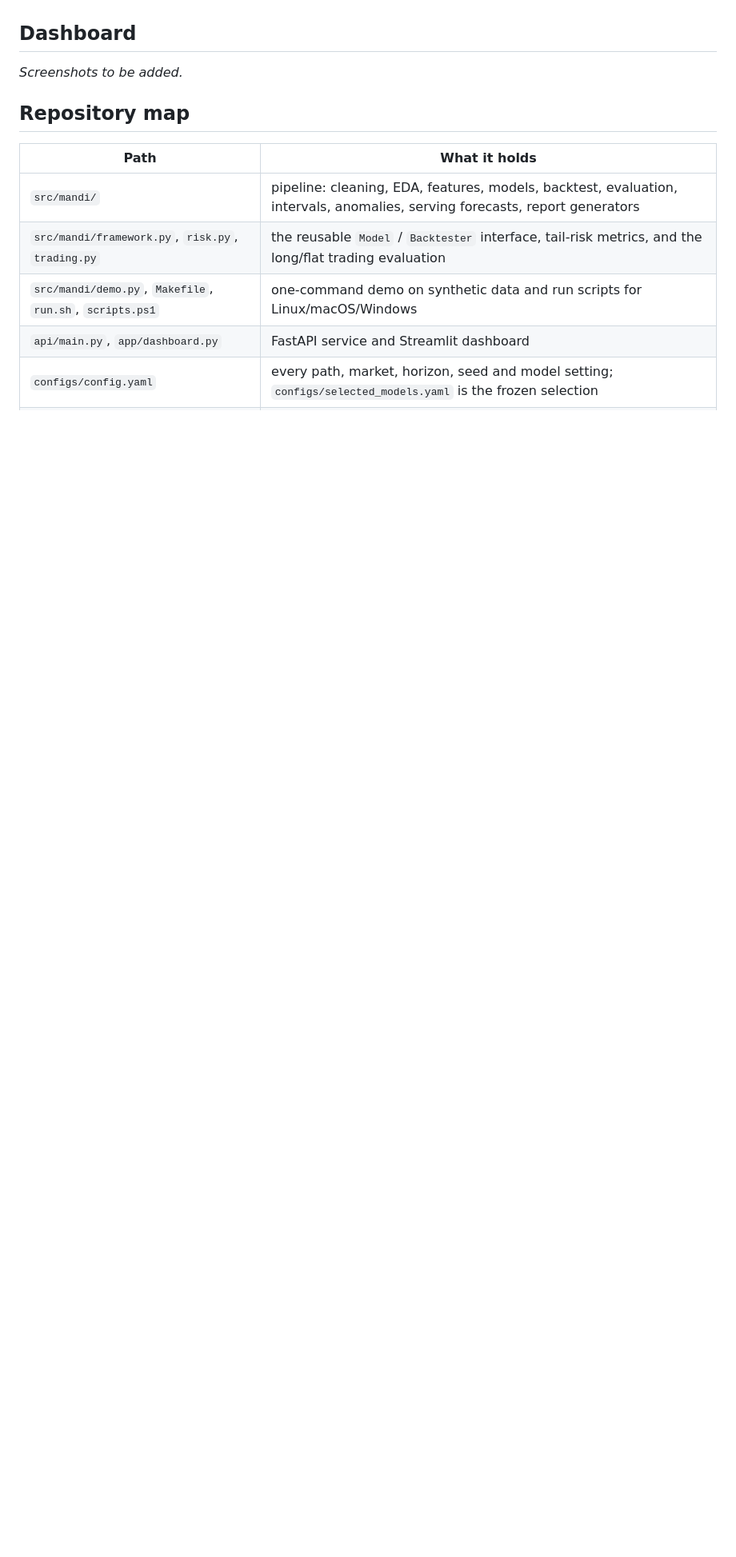
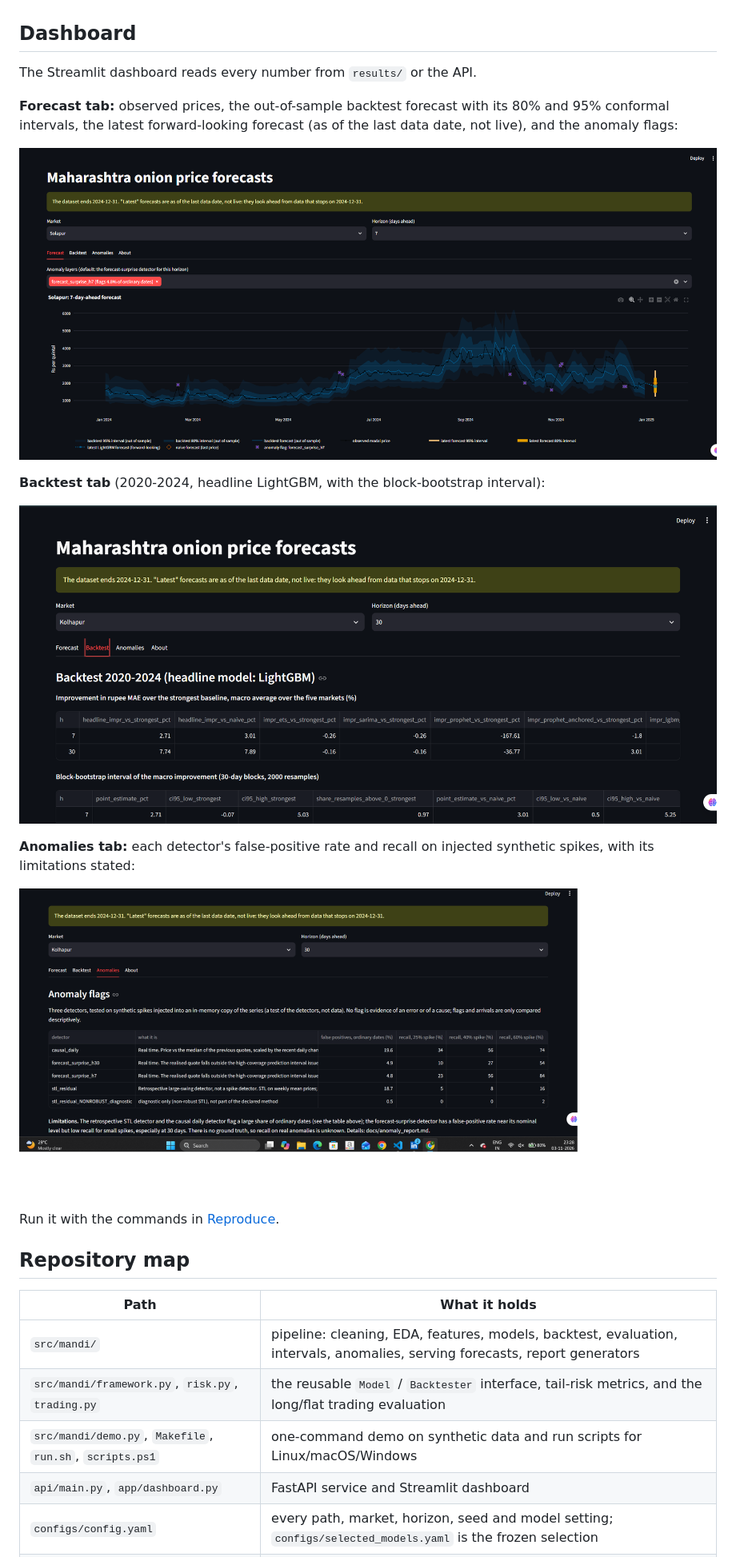
Before and after one commit to tusharpatange18-beep/onion-mandi-forecast, a Markdown page: README.md, the part around the change. Shown at 80% size. Drawn GitHub-style; pictures changed too: docs/images/dashboard_anomalies.png (added), docs/images/dashboard_backtest.png (added), docs/images/dashboard_forecast.png (added); blank space fills up the shorter version.

Commit message:
README: add dashboard screenshots (Forecast, Backtest, Anomalies tabs)
Co-Authored-By: Claude Sonnet 5.5 <noreply@anthropic.com>

```diff
--- a/README.md
+++ b/README.md
@@ -427,9 +427,21 @@ result blocks match `results/*.csv`, and builds the Docker image and checks the
 
 ## Dashboard
 
-*Screenshots to be added.*
+The Streamlit dashboard reads every number from `results/` or the API.
 
-<!-- Add dashboard screenshots here: Forecast tab, Backtest tab, Anomalies tab. -->
+**Forecast tab:** observed prices, the out-of-sample backtest forecast with its 80% and 95% conformal intervals, the latest forward-looking forecast (as of the last data date, not live), and the anomaly flags:
+
+![Dashboard, Forecast tab](docs/images/dashboard_forecast.png)
+
+**Backtest tab** (2020-2024, headline LightGBM, with the block-bootstrap interval):
+
+![Dashboard, Backtest tab](docs/images/dashboard_backtest.png)
+
+**Anomalies tab:** each detector's false-positive rate and recall on injected synthetic spikes, with its limitations stated:
+
+![Dashboard, Anomalies tab](docs/images/dashboard_anomalies.png)
+
+Run it with the commands in [Reproduce](#reproduce).
 
 ## Repository map
 
```
